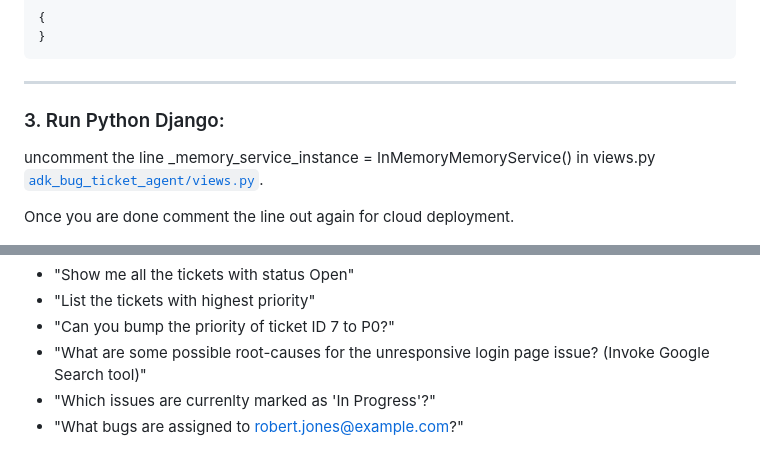
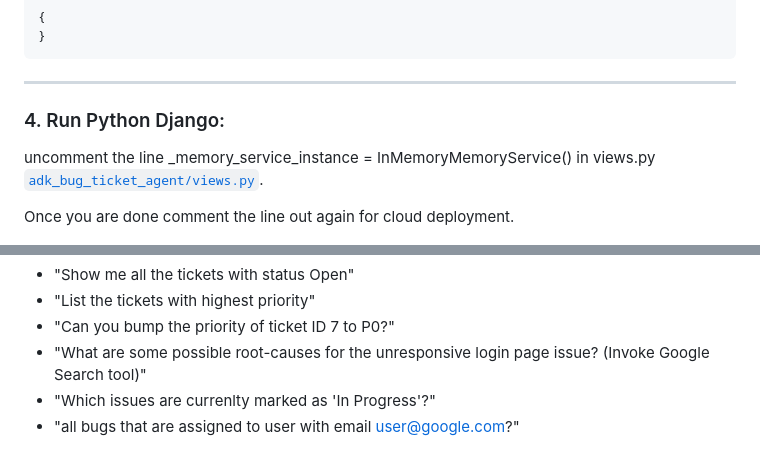
Before and after one commit to ypenn21/adk-agents, a Markdown page: README.md, 2 parts joined by grey strips. Rendered like a GitHub page.

````diff
--- a/README.md
+++ b/README.md
@@ -445,7 +445,7 @@ You should see a JSON response with the list of tools specified in `tools.yaml`.
 ```
 ---------
 
-### 3. Run Python Django:
+### 4. Run Python Django:
 
 uncomment the line _memory_service_instance = InMemoryMemoryService() in views.py  [`adk_bug_ticket_agent/views.py`](adk_bug_ticket_agent/views.py).
 
@@ -465,4 +465,4 @@ Here are some example requests you may ask the agent:
 - "Can you bump the priority of ticket ID 7 to P0?"
 - "What are some possible root-causes for the unresponsive login page issue? (Invoke Google Search tool)"
 - "Which issues are currenlty marked as 'In Progress'?"
-- "What bugs are assigned to robert.jones@example.com?"
+- "all bugs that are assigned to user with email user@google.com?"
````
